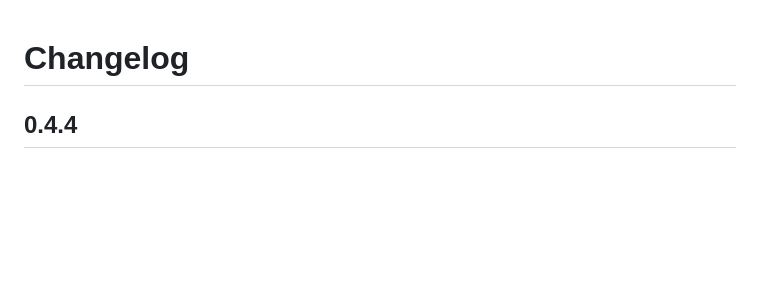
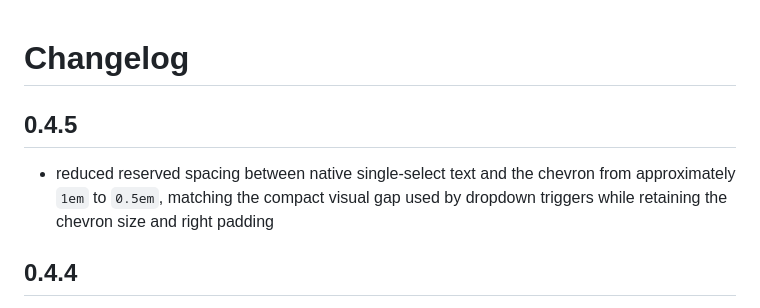
Before and after one commit to jessuppi/middleclass, a Markdown page: changelog.md, the part around the change. Drawn GitHub-style; blank space fills up the shorter version.

Commit message:
Document tighter select chevron spacing in 0.4.5 changelog

```diff
--- a/changelog.md
+++ b/changelog.md
@@ -1,4 +1,8 @@
 # Changelog
+
+## 0.4.5
+
+- reduced reserved spacing between native single-select text and the chevron from approximately `1em` to `0.5em`, matching the compact visual gap used by dropdown triggers while retaining the chevron size and right padding
 
 ## 0.4.4
 
```
